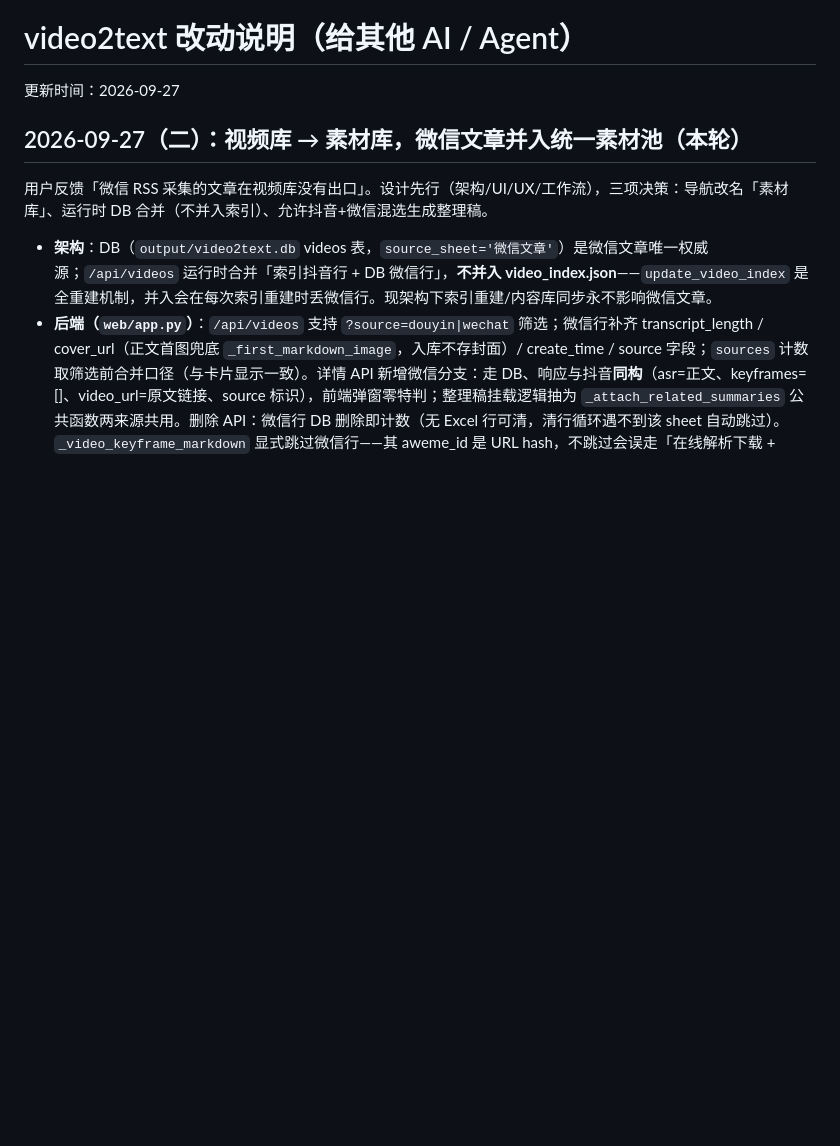
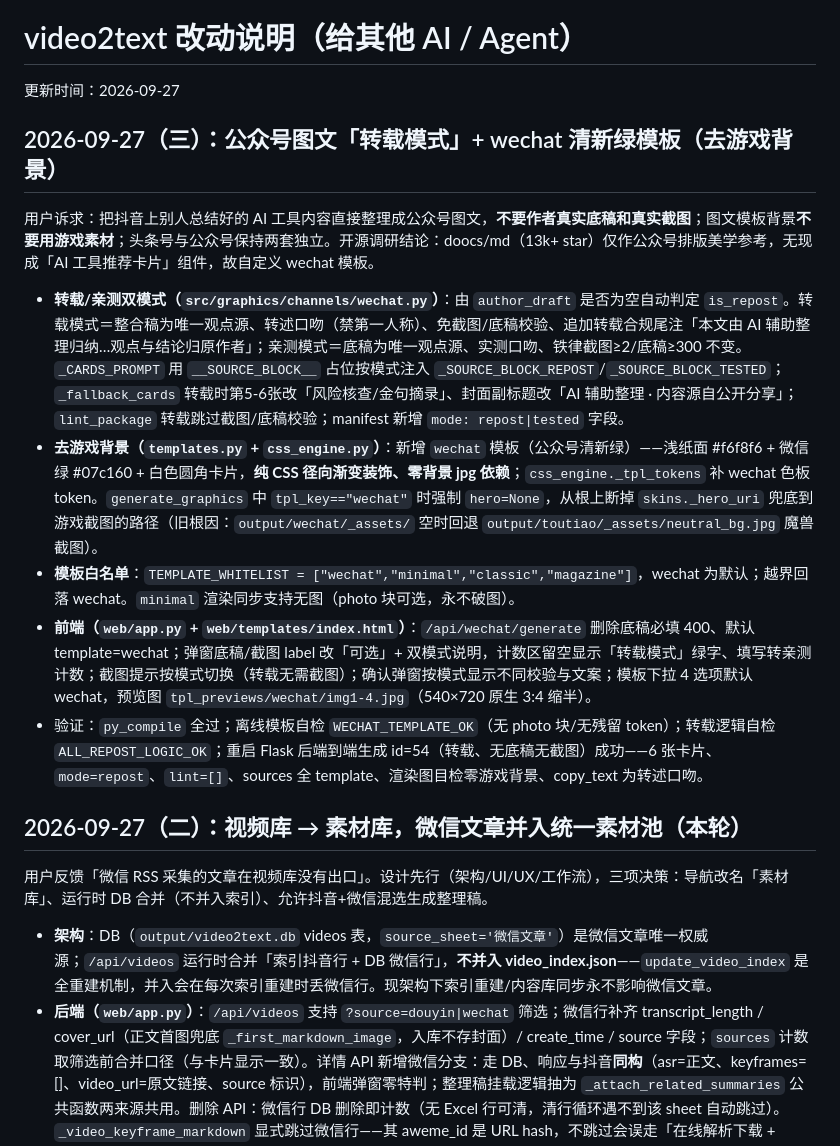
Before and after one commit to Eplayed/video2text, a Markdown page: CHANGELOG_FOR_AI.md, the part around the change. Rendered like a GitHub page; blank space fills up the shorter version.

Commit message:
docs: CHANGELOG 补公众号转载模式与 wechat 模板条目

```diff
--- a/CHANGELOG_FOR_AI.md
+++ b/CHANGELOG_FOR_AI.md
@@ -1,6 +1,16 @@
 # video2text 改动说明（给其他 AI / Agent）
 
 更新时间：2026-09-27
+
+## 2026-09-27（三）：公众号图文「转载模式」+ wechat 清新绿模板（去游戏背景）
+
+用户诉求：把抖音上别人总结好的 AI 工具内容直接整理成公众号图文，**不要作者真实底稿和真实截图**；图文模板背景**不要用游戏素材**；头条号与公众号保持两套独立。开源调研结论：doocs/md（13k+ star）仅作公众号排版美学参考，无现成「AI 工具推荐卡片」组件，故自定义 wechat 模板。
+
+- **转载/亲测双模式（`src/graphics/channels/wechat.py`）**：由 `author_draft` 是否为空自动判定 `is_repost`。转载模式＝整合稿为唯一观点源、转述口吻（禁第一人称）、免截图/底稿校验、追加转载合规尾注「本文由 AI 辅助整理归纳…观点与结论归原作者」；亲测模式＝底稿为唯一观点源、实测口吻、铁律截图≥2/底稿≥300 不变。`_CARDS_PROMPT` 用 `__SOURCE_BLOCK__` 占位按模式注入 `_SOURCE_BLOCK_REPOST`/`_SOURCE_BLOCK_TESTED`；`_fallback_cards` 转载时第5-6张改「风险核查/金句摘录」、封面副标题改「AI 辅助整理 · 内容源自公开分享」；`lint_package` 转载跳过截图/底稿校验；manifest 新增 `mode: repost|tested` 字段。
+- **去游戏背景（`templates.py` + `css_engine.py`）**：新增 `wechat` 模板（公众号清新绿）——浅纸面 #f6f8f6 + 微信绿 #07c160 + 白色圆角卡片，**纯 CSS 径向渐变装饰、零背景 jpg 依赖**；`css_engine._tpl_tokens` 补 wechat 色板 token。`generate_graphics` 中 `tpl_key=="wechat"` 时强制 `hero=None`，从根上断掉 `skins._hero_uri` 兜底到游戏截图的路径（旧根因：`output/wechat/_assets/` 空时回退 `output/toutiao/_assets/neutral_bg.jpg` 魔兽截图）。
+- **模板白名单**：`TEMPLATE_WHITELIST = ["wechat","minimal","classic","magazine"]`，wechat 为默认；越界回落 wechat。`minimal` 渲染同步支持无图（photo 块可选，永不破图）。
+- **前端（`web/app.py` + `web/templates/index.html`）**：`/api/wechat/generate` 删除底稿必填 400、默认 template=wechat；弹窗底稿/截图 label 改「可选」+ 双模式说明，计数区留空显示「转载模式」绿字、填写转亲测计数；截图提示按模式切换（转载无需截图）；确认弹窗按模式显示不同校验与文案；模板下拉 4 选项默认 wechat，预览图 `tpl_previews/wechat/img1-4.jpg`（540×720 原生 3:4 缩半）。
+- 验证：`py_compile` 全过；离线模板自检 `WECHAT_TEMPLATE_OK`（无 photo 块/无残留 token）；转载逻辑自检 `ALL_REPOST_LOGIC_OK`；重启 Flask 后端到端生成 id=54（转载、无底稿无截图）成功——6 张卡片、`mode=repost`、`lint=[]`、sources 全 template、渲染图目检零游戏背景、copy_text 为转述口吻。
 
 ## 2026-09-27（二）：视频库 → 素材库，微信文章并入统一素材池（本轮）
 
```
